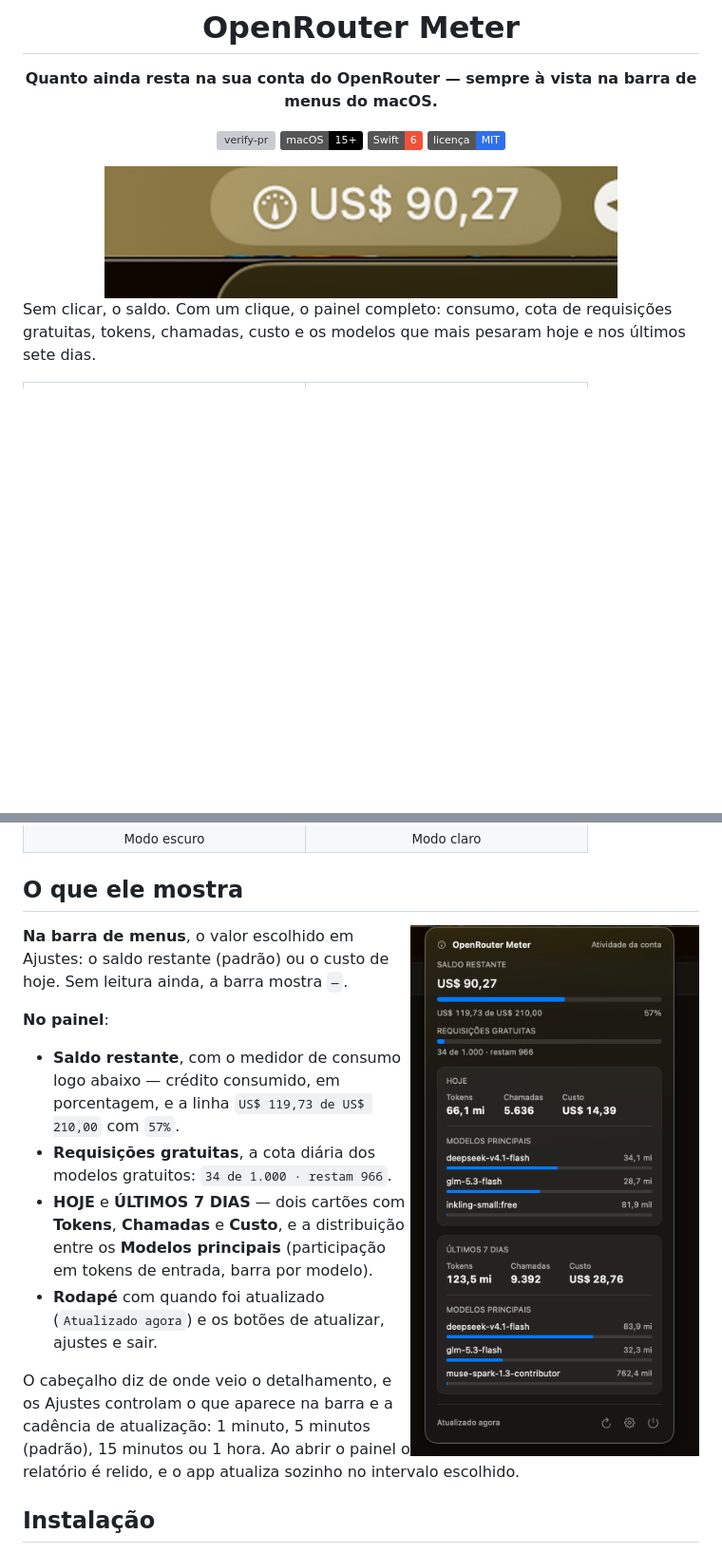
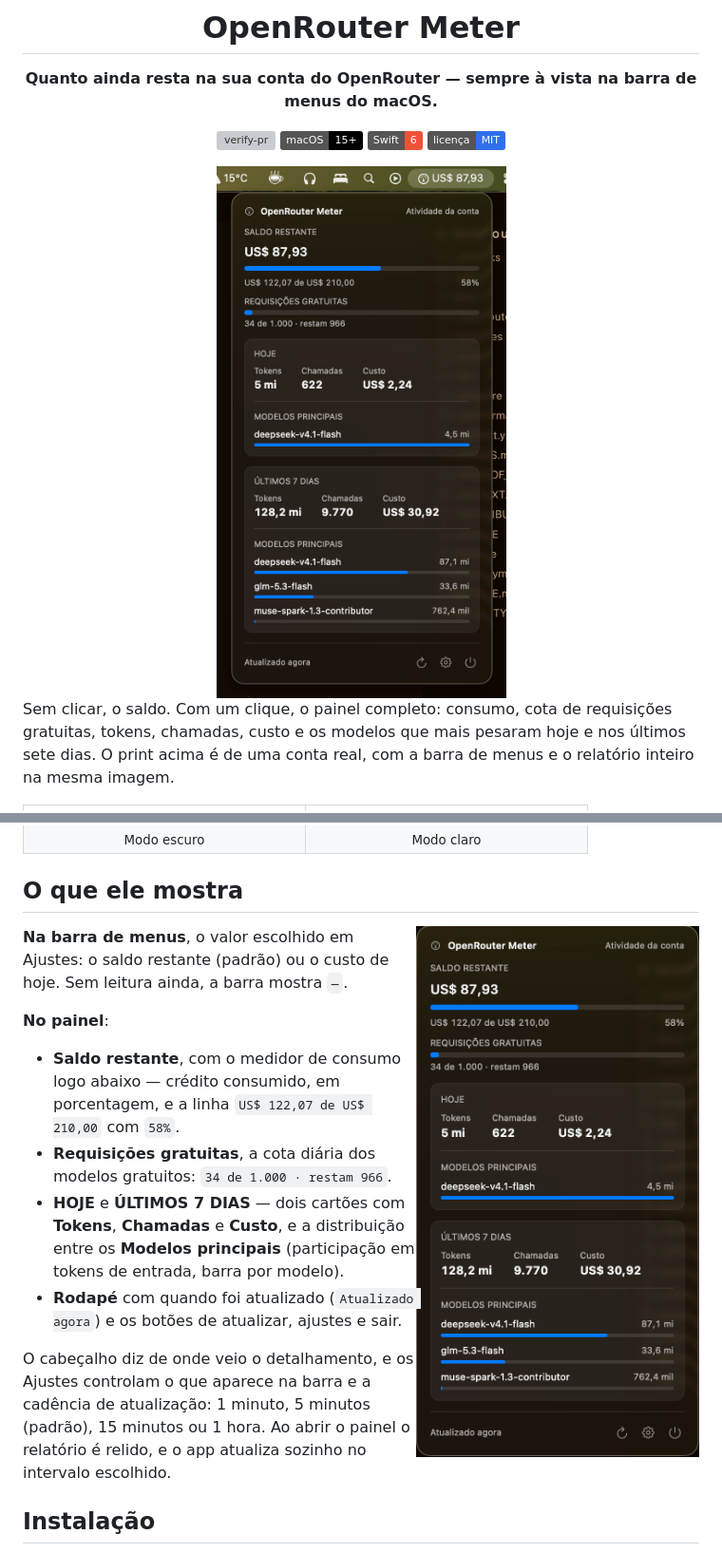
Before and after one commit to ronanrodrigo/openrouter-meter, a Markdown page: README.md, 2 parts joined by grey strips. Shown: that part at 95% size. GitHub-like rendering; pictures changed too: docs/images/barra-e-painel.png (added), docs/images/painel-real.png; badges without logos; blank space fills up the shorter version; grey boxes are pictures that could not be loaded.

Commit message:
docs: print real da barra de menus e do relatório no README e no site (#2)
* docs: print real da barra de menus e do relatório no README e no site

* chore(site): ignora .env* no diretório do site

```diff
--- a/README.md
+++ b/README.md
@@ -9,12 +9,13 @@
 ![Swift 6](https://img.shields.io/badge/Swift-6-F05138?logo=swift&logoColor=white)
 [![Licença MIT](https://img.shields.io/badge/licen%C3%A7a-MIT-2f6feb.svg)](LICENSE)
 
-<img src="docs/images/barra-de-menus.png" width="540" alt="Item da barra de menus do macOS com o ícone de medidor e o saldo US$ 90,27">
+<img src="docs/images/barra-e-painel.png" width="400" alt="Print real do app: o item da barra de menus do macOS com o ícone de medidor e o saldo US$ 87,93, e logo abaixo o painel completo com saldo restante, requisições gratuitas, custo de hoje e dos últimos sete dias e os modelos principais">
 
 </div>
 
 Sem clicar, o saldo. Com um clique, o painel completo: consumo, cota de requisições
 gratuitas, tokens, chamadas, custo e os modelos que mais pesaram hoje e nos últimos sete dias.
+O print acima é de uma conta real, com a barra de menus e o relatório inteiro na mesma imagem.
 
 <table>
 <tr>
@@ -37,7 +38,7 @@ hoje. Sem leitura ainda, a barra mostra `—`.
 **No painel**:
 
 - **Saldo restante**, com o medidor de consumo logo abaixo — crédito consumido, em
-  porcentagem, e a linha `US$ 119,73 de US$ 210,00` com `57%`.
+  porcentagem, e a linha `US$ 122,07 de US$ 210,00` com `58%`.
 - **Requisições gratuitas**, a cota diária dos modelos gratuitos: `34 de 1.000 · restam 966`.
 - **HOJE** e **ÚLTIMOS 7 DIAS** — dois cartões com **Tokens**, **Chamadas** e **Custo**, e a
   distribuição entre os **Modelos principais** (participação em tokens de entrada, barra por
```
Also changed, not shown: site/assets/barra-e-painel.png (added), 2 other files.
